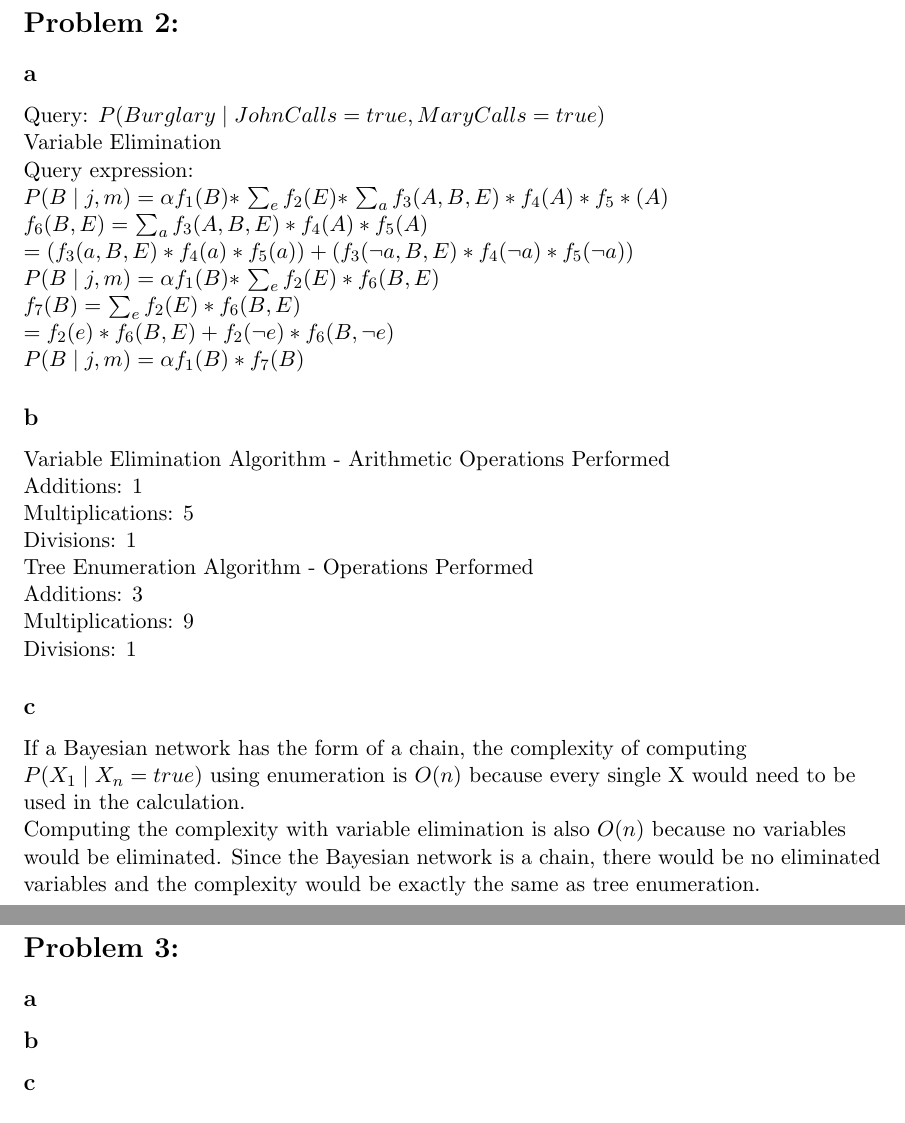
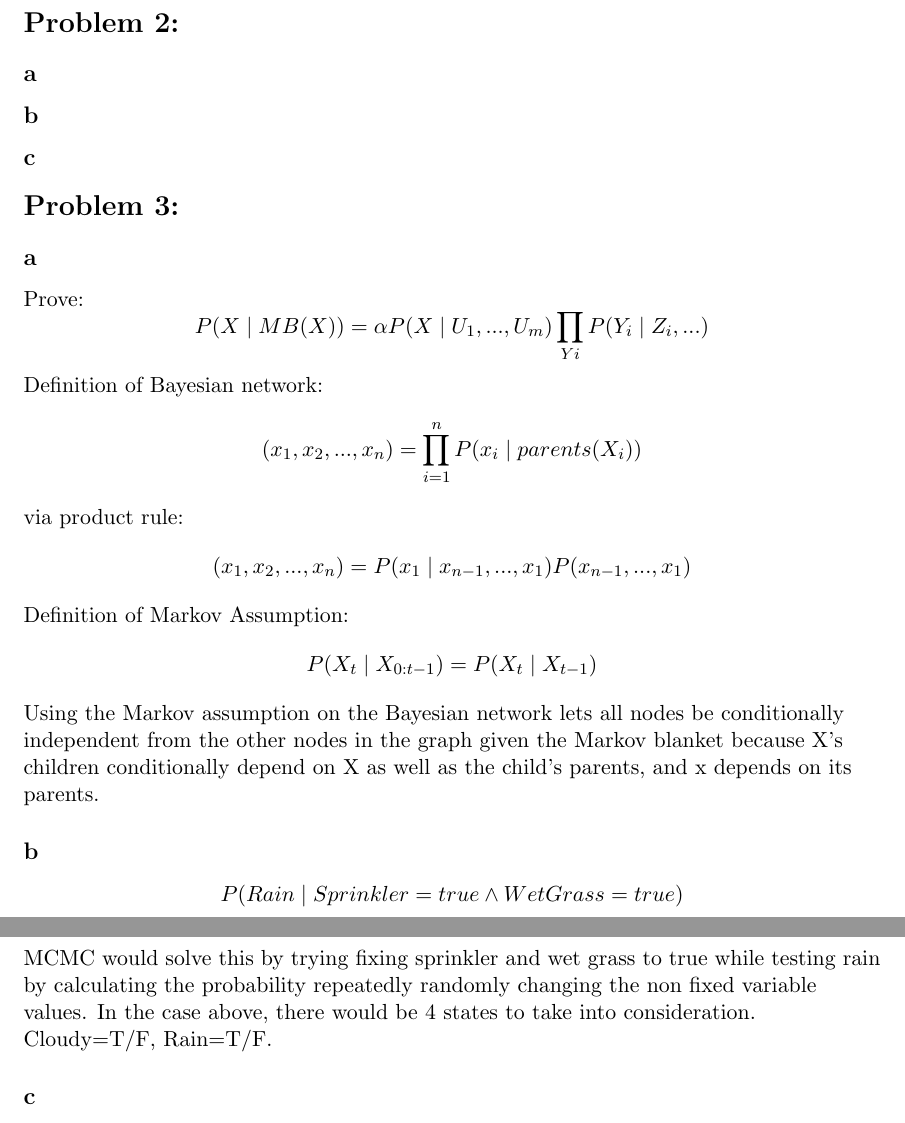
Before and after one commit to swiftsword94/agentmap, a LaTeX problem sheet (assignment3.tex): two parts of pages 2 and 3 of 3, joined at a grey line, cut so that both start at the same text. Compiled offline with pdfLaTeX.

Commit message:
Question 3 a/b added

```diff
--- a/assignment3.tex
+++ b/assignment3.tex
@@ -48,45 +48,21 @@ $P(\neg A \mid D \wedge B)=\frac{0.8*0.6}{0.7}=0.686$\\\medskip
 \section*{Problem 2:}
 \subsection*{a}
-Query: $P(Burglary \mid JohnCalls = true, MaryCalls = true)$\\
-Variable Elimination\\
-Query expression:\\
-$P(B \mid j,m) = \alpha f_1 (B) * $
-$\sum_{e}
-f_2 (E) * $
-$\sum_{a}
-f_3 (A, B, E) * f_4 (A) * f_5 * (A)$\\
-
-$f_6 (B,E)=$
-$\sum_{a}
-f_3 (A,B,E)*f_4 (A)*f_5 (A)$\\
-$=(f_3 (a, B, E)* f_4 (a)* f_5 (a)) + (f_3 (\neg a, B, E)* f_4 (\neg a)* f_5 (\neg a))$
-
-$P(B \mid j,m)= \alpha f_1 (B)*$
-$\sum_{e}
-f_2 (E) * f_6 (B,E)$
-
-$f_7 (B)=$
-$\sum_{e}
-f_2 (E) * f_6 (B,E)$\\
-$=f_2 (e) *f_6 (B,E)+f_2 (\neg e) * f_6 (B, \neg e)$
-
-$P(B \mid j,m)= \alpha f_1 (B) * f_7 (B)$
-
 \subsection*{b}
-Variable Elimination Algorithm - Arithmetic Operations Performed\\
-Additions: 1\\
-Multiplications: 5\\
-Divisions: 1\\
-Tree Enumeration Algorithm - Operations Performed\\
-Additions: 3\\
-Multiplications: 9\\
-Divisions: 1\\
 \subsection*{c}
-If a Bayesian network has the form of a chain, the complexity of computing $P(X_1 \mid X_n = true)$ using enumeration is $O(n)$ because every single X would need to be used in the calculation.\\
-Computing the complexity with variable elimination is also $O(n)$ because no variables would be eliminated. Since the Bayesian network is a chain, there would be no eliminated variables and the complexity would be exactly the same as tree enumeration.\\
 \section*{Problem 3:}
 \subsection*{a}
+Prove:
+$$P(X \mid MB(X)) = \alpha P(X \mid U_{1}, ..., U_{m}) \prod_{Yi} P(Y_{i} \mid Z_{i}, ...)$$
+Definition of Bayesian network:
+$$(x_{1},x_{2},...,x_{n})=\prod_{i=1}^{n} P(x_{i} \mid parents(X_{i}))$$
+via product rule:
+$$(x_{1},x_{2},...,x_{n})=P(x_{1} \mid x_{n-1}, ..., x_{1})P(x_{n-1},...,x_{1})$$
+Definition of Markov Assumption:
+$$P(X_{t} \mid X_{0:t-1}) = P(X_{t} \mid X_{t-1})$$
+Using the Markov assumption on the Bayesian network lets all nodes be conditionally independent from the other nodes in the graph given the Markov blanket because X's children  conditionally depend on X as well as the child's parents, and x depends on its parents.
 \subsection*{b}
+$$P(Rain \mid Sprinkler=true \wedge WetGrass=true)$$
+MCMC would solve this by trying fixing sprinkler and wet grass to true while testing rain by calculating the probability repeatedly randomly changing the non fixed variable values. In the case above, there would be 4 states to take into consideration. Cloudy=T/F, Rain=T/F.
 \subsection*{c}
 \section*{Problem 4:}
 \subsection*{a}
```
Also changed, not shown: assignment3.pdf, assignment3.tex (2 more changed lines).
